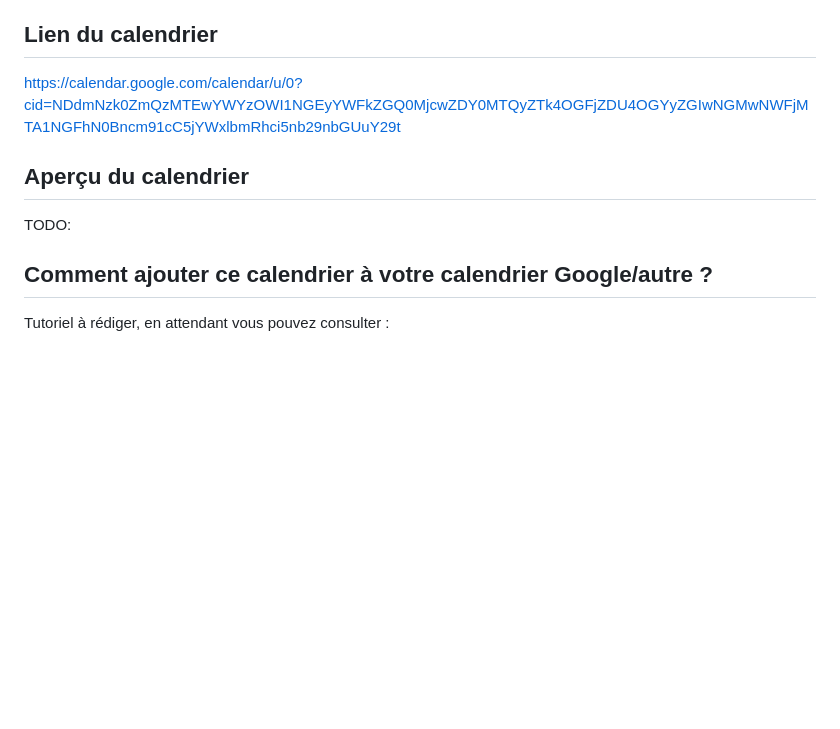
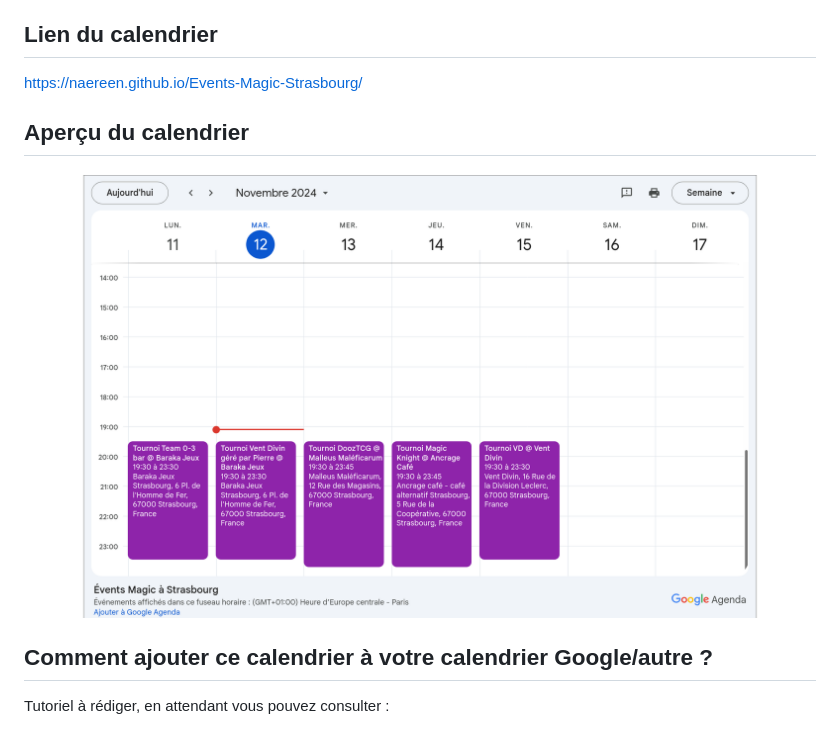
Before and after one commit to Naereen/Events-Magic-Strasbourg, a Markdown page: README.md, the part around the change. GitHub-like rendering; pictures changed too: screenshot.png (added); blank space fills up the shorter version.

```diff
--- a/README.md
+++ b/README.md
@@ -4,11 +4,13 @@ La plupart des événements Magic à Strasbourg sont réguliers : ce calendrier
 
 ## Lien du calendrier
 
-<https://calendar.google.com/calendar/u/0?cid=NDdmNzk0ZmQzMTEwYWYzOWI1NGEyYWFkZGQ0MjcwZDY0MTQyZTk4OGFjZDU4OGYyZGIwNGMwNWFjMTA1NGFhN0Bncm91cC5jYWxlbmRhci5nb29nbGUuY29t>
+<!-- <https://calendar.google.com/calendar/u/0?cid=NDdmNzk0ZmQzMTEwYWYzOWI1NGEyYWFkZGQ0MjcwZDY0MTQyZTk4OGFjZDU4OGYyZGIwNGMwNWFjMTA1NGFhN0Bncm91cC5jYWxlbmRhci5nb29nbGUuY29t> -->
+
+https://naereen.github.io/Events-Magic-Strasbourg/
 
 ## Aperçu du calendrier
 
-TODO:
+![screenshot.png](screenshot.png)
 
 ## Comment ajouter ce calendrier à votre calendrier Google/autre ?
 
```
